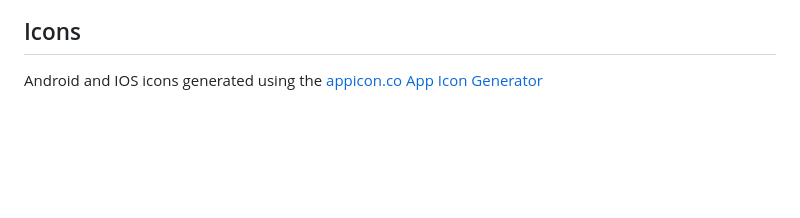
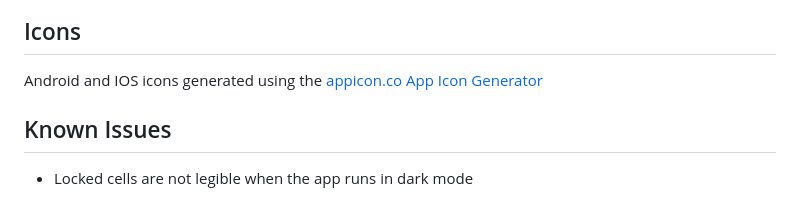
Before and after one commit to freemansoft/fs-game-score, a Markdown page: README.md, the part around the change. Rendered like a GitHub page; blank space fills up the shorter version.

Commit message:
Add Known Issues

```diff
--- a/README.md
+++ b/README.md
@@ -104,3 +104,7 @@ flutter test integration_test/*_test.dart
 ## Icons
 
 Android and IOS icons generated using the [appicon.co App Icon Generator](https://www.appicon.co/)
+
+## Known Issues
+
+* Locked cells are not legible when the app runs in dark mode
```
